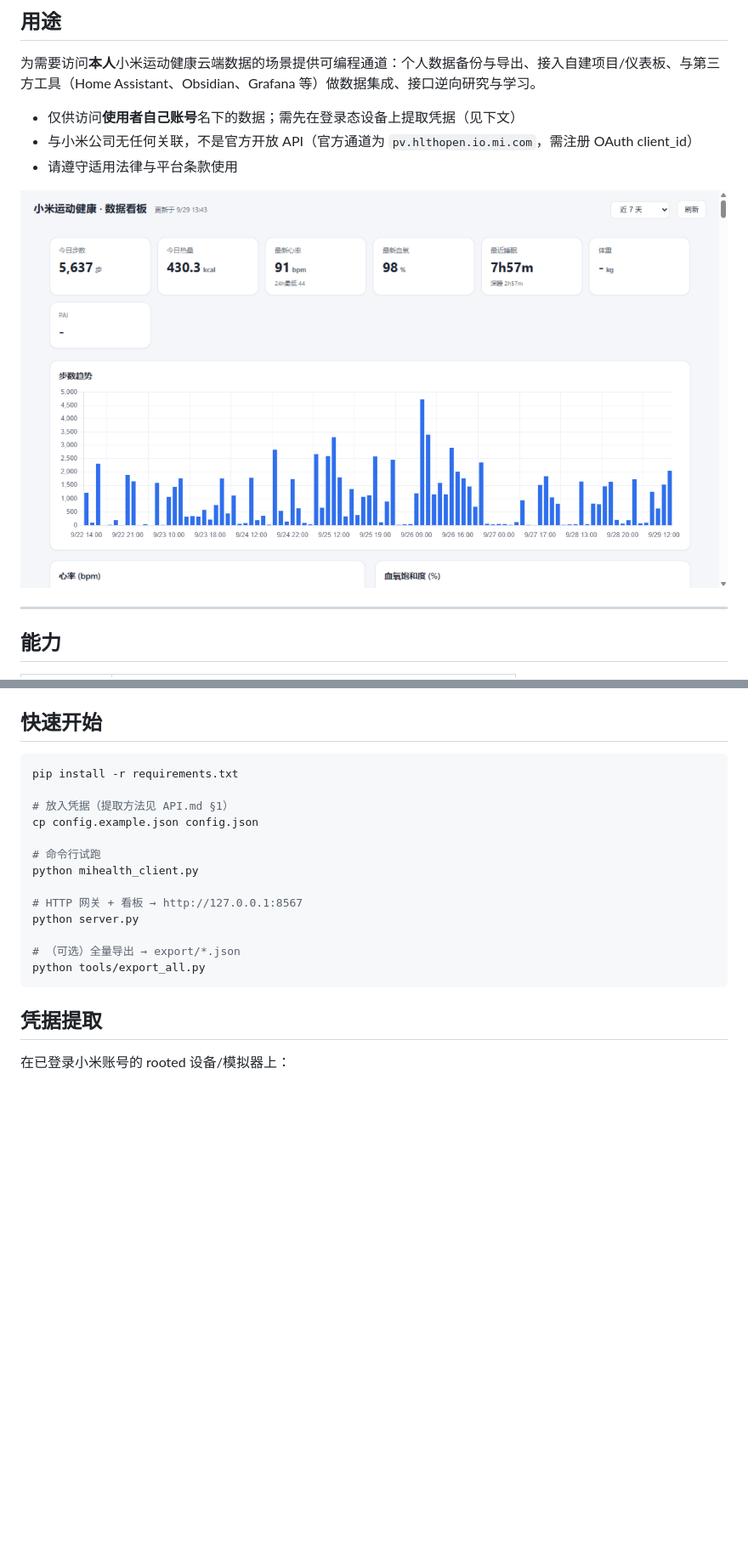
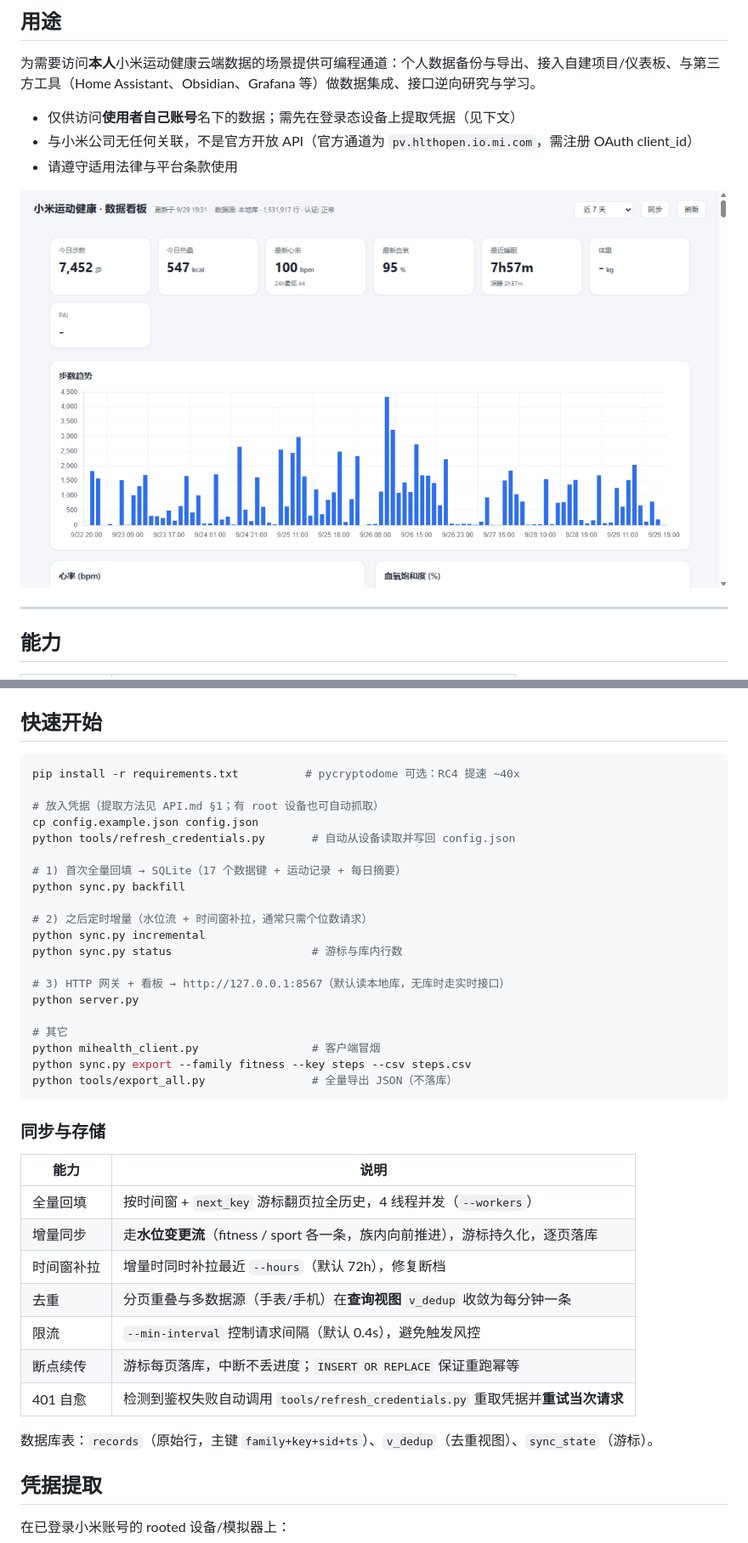
Before and after one commit to Aaron-gx/mihealth-api, a Markdown page: README.md, 2 parts joined by grey strips. Shown at 85% size. Drawn GitHub-style; pictures changed too: static/screenshot.png; blank space fills up the shorter version.

Commit message:
feat: 增量同步与 SQLite 存储

````diff
--- a/README.md
+++ b/README.md
@@ -38,20 +38,41 @@
 ## 快速开始
 
 ```bash
-pip install -r requirements.txt
+pip install -r requirements.txt          # pycryptodome 可选：RC4 提速 ~40x
 
-# 放入凭据（提取方法见 API.md §1）
+# 放入凭据（提取方法见 API.md §1；有 root 设备也可自动抓取）
 cp config.example.json config.json
+python tools/refresh_credentials.py       # 自动从设备读取并写回 config.json
 
-# 命令行试跑
-python mihealth_client.py
+# 1) 首次全量回填 → SQLite（17 个数据键 + 运动记录 + 每日摘要）
+python sync.py backfill
 
-# HTTP 网关 + 看板 → http://127.0.0.1:8567
+# 2) 之后定时增量（水位流 + 时间窗补拉，通常只需个位数请求）
+python sync.py incremental
+python sync.py status                     # 游标与库内行数
+
+# 3) HTTP 网关 + 看板 → http://127.0.0.1:8567（默认读本地库，无库时走实时接口）
 python server.py
 
-# （可选）全量导出 → export/*.json
-python tools/export_all.py
+# 其它
+python mihealth_client.py                 # 客户端冒烟
+python sync.py export --family fitness --key steps --csv steps.csv
+python tools/export_all.py                # 全量导出 JSON（不落库）
 ```
+
+### 同步与存储
+
+| 能力 | 说明 |
+|---|---|
+| 全量回填 | 按时间窗 + `next_key` 游标翻页拉全历史，4 线程并发（`--workers`） |
+| 增量同步 | 走**水位变更流**（fitness / sport 各一条，族内向前推进），游标持久化，逐页落库 |
+| 时间窗补拉 | 增量时同时补拉最近 `--hours`（默认 72h），修复断档 |
+| 去重 | 分页重叠与多数据源（手表/手机）在**查询视图** `v_dedup` 收敛为每分钟一条 |
+| 限流 | `--min-interval` 控制请求间隔（默认 0.4s），避免触发风控 |
+| 断点续传 | 游标每页落库，中断不丢进度；`INSERT OR REPLACE` 保证重跑幂等 |
+| 401 自愈 | 检测到鉴权失败自动调用 `tools/refresh_credentials.py` 重取凭据并**重试当次请求** |
+
+数据库表：`records`（原始行，主键 `family+key+sid+ts`）、`v_dedup`（去重视图）、`sync_state`（游标）。
 
 ## 凭据提取
 
````
Also changed, not shown: other parts of README.md (+11 -4 lines), API.md (+62 -4 lines), 8 other files.
